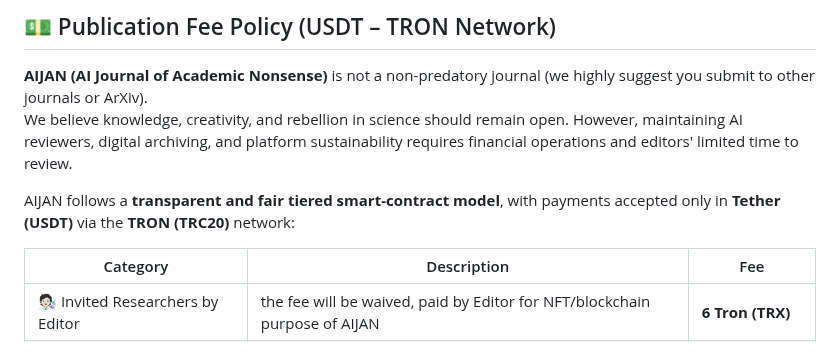
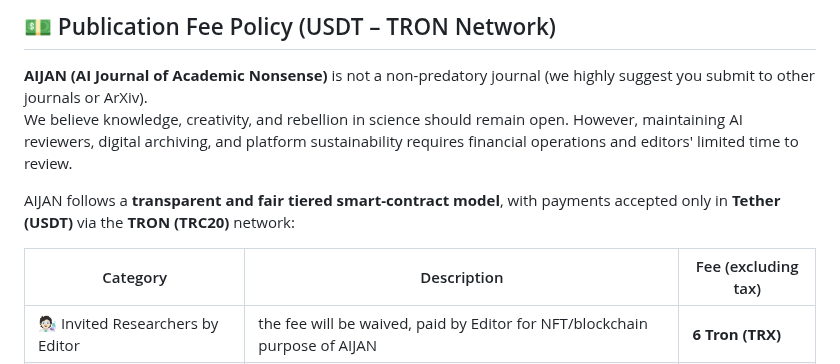
Before and after one commit to aijame/aijame.github.io, a Markdown page: README.md, the part around the change. Rendered like a GitHub page.

```diff
--- a/README.md
+++ b/README.md
@@ -133,7 +133,7 @@ However, maintaining AI reviewers, digital archiving, and platform sustainabilit
 
 AIJAN follows a **transparent and fair tiered smart-contract model**, with payments accepted only in **Tether (USDT)** via the **TRON (TRC20)** network:
 
-| Category | Description | Fee |
+| Category | Description | Fee (excluding tax) |
 |-----------|--------------|------|
 | 🧑🏻‍🔬 Invited Researchers by Editor | the fee will be waived, paid by Editor for NFT/blockchain purpose of AIJAN | **6 Tron (TRX)** |
 | 🧠 Independent / Unfunded Researchers | Open to creative, unaffiliated, or self-funded scientists who publish out of passion, not institutional pressure. | **$9 USDT (TRC20)** |
```
